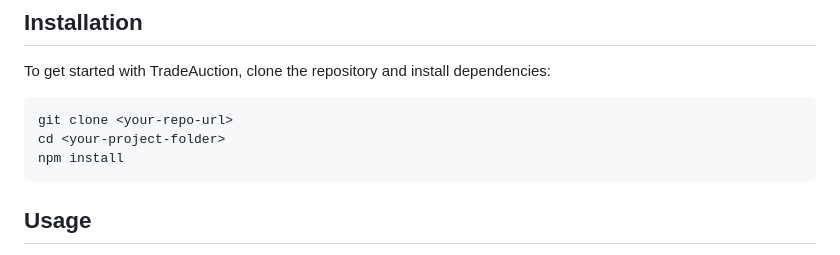
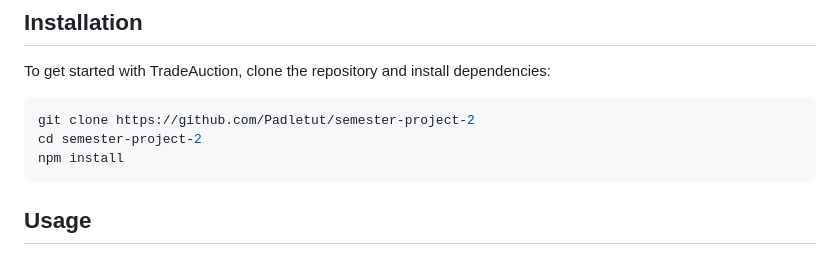
Before and after one commit to Padletut/semester-project-2, a Markdown page: README.md, the part around the change. Rendered like a GitHub page.

````diff
--- a/README.md
+++ b/README.md
@@ -64,8 +64,8 @@ TradeAuction allows users to:
 To get started with TradeAuction, clone the repository and install dependencies:
 
 ```bash
-git clone <your-repo-url>
-cd <your-project-folder>
+git clone https://github.com/Padletut/semester-project-2
+cd semester-project-2
 npm install
 ```
 
````
